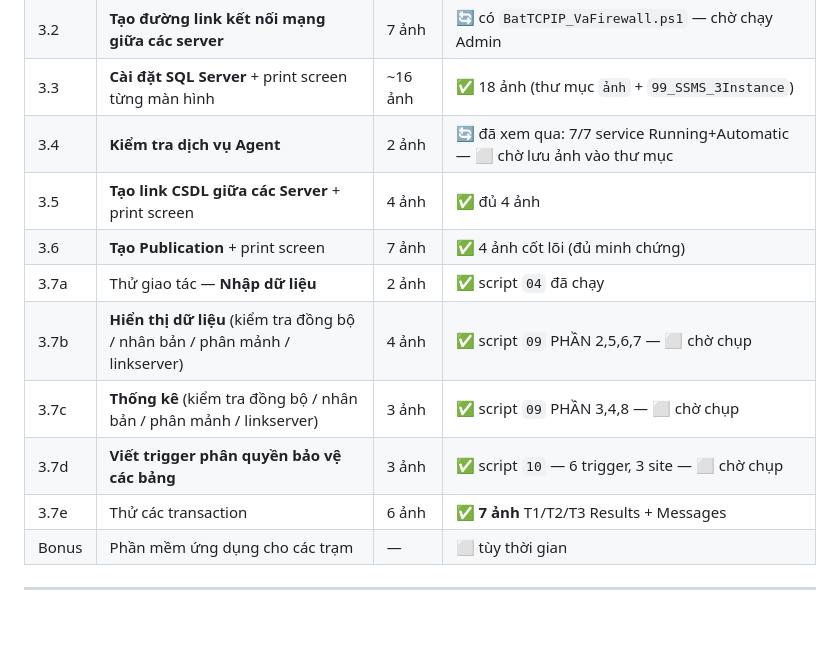
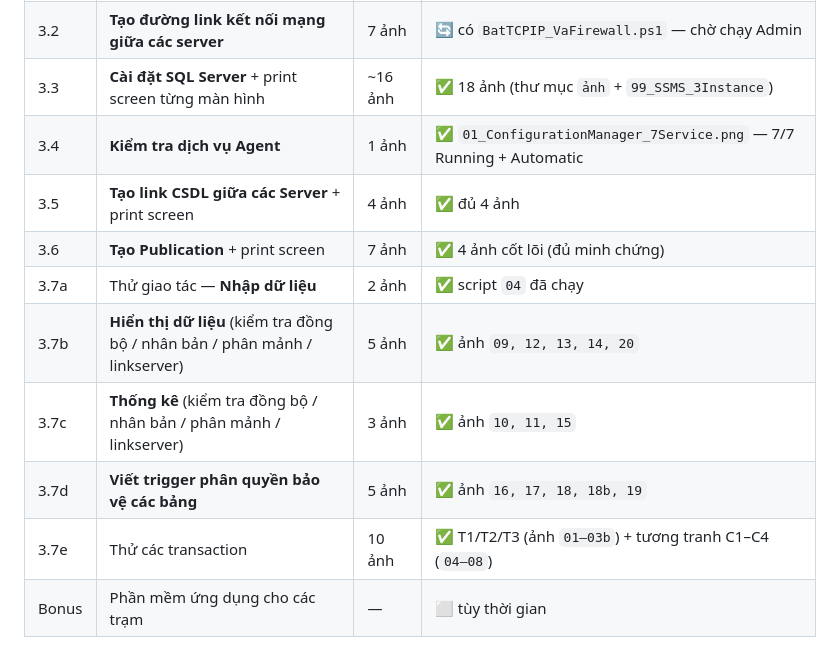
Before and after one commit to TheSang2610/CSDL-Phan-Tan, a Markdown page: Do an cuoi ki/00_CHECKLIST_YEU_CAU.md, the part around the change. Rendered like a GitHub page; blank space fills up the shorter version.

Commit message:
Cập nhật bảng theo dõi cho khớp với ảnh minh chứng đã chụp
Co-Authored-By: Claude Opus 5 <noreply@anthropic.com>

```diff
--- a/Do an cuoi ki/00_CHECKLIST_YEU_CAU.md
+++ b/Do an cuoi ki/00_CHECKLIST_YEU_CAU.md
@@ -96,14 +96,14 @@
 | 3.1 | **Cài đặt VPN** — ZeroTier | 4 ảnh | 🔄 có `HUONG_DAN_ZEROTIER_3MAY.md` — chờ bạn cài |
 | 3.2 | **Tạo đường link kết nối mạng giữa các server** | 7 ảnh | 🔄 có `BatTCPIP_VaFirewall.ps1` — chờ chạy Admin |
 | 3.3 | **Cài đặt SQL Server** + print screen từng màn hình | ~16 ảnh | ✅ 18 ảnh (thư mục `ảnh` + `99_SSMS_3Instance`) |
-| 3.4 | **Kiểm tra dịch vụ Agent** | 2 ảnh | 🔄 đã xem qua: 7/7 service Running+Automatic — ⬜ chờ lưu ảnh vào thư mục |
+| 3.4 | **Kiểm tra dịch vụ Agent** | 1 ảnh | ✅ `01_ConfigurationManager_7Service.png` — 7/7 Running + Automatic |
 | 3.5 | **Tạo link CSDL giữa các Server** + print screen | 4 ảnh | ✅ đủ 4 ảnh |
 | 3.6 | **Tạo Publication** + print screen | 7 ảnh | ✅ 4 ảnh cốt lõi (đủ minh chứng) |
 | 3.7a | Thử giao tác — **Nhập dữ liệu** | 2 ảnh | ✅ script `04` đã chạy |
-| 3.7b | **Hiển thị dữ liệu** (kiểm tra đồng bộ / nhân bản / phân mảnh / linkserver) | 4 ảnh | ✅ script `09` PHẦN 2,5,6,7 — ⬜ chờ chụp |
-| 3.7c | **Thống kê** (kiểm tra đồng bộ / nhân bản / phân mảnh / linkserver) | 3 ảnh | ✅ script `09` PHẦN 3,4,8 — ⬜ chờ chụp |
-| 3.7d | **Viết trigger phân quyền bảo vệ các bảng** | 3 ảnh | ✅ script `10` — 6 trigger, 3 site — ⬜ chờ chụp |
-| 3.7e | Thử các transaction | 6 ảnh | ✅ **7 ảnh** T1/T2/T3 Results + Messages |
+| 3.7b | **Hiển thị dữ liệu** (kiểm tra đồng bộ / nhân bản / phân mảnh / linkserver) | 5 ảnh | ✅ ảnh `09, 12, 13, 14, 20` |
+| 3.7c | **Thống kê** (kiểm tra đồng bộ / nhân bản / phân mảnh / linkserver) | 3 ảnh | ✅ ảnh `10, 11, 15` |
+| 3.7d | **Viết trigger phân quyền bảo vệ các bảng** | 5 ảnh | ✅ ảnh `16, 17, 18, 18b, 19` |
+| 3.7e | Thử các transaction | 10 ảnh | ✅ T1/T2/T3 (ảnh `01–03b`) + tương tranh C1–C4 (`04–08`) |
 | Bonus | Phần mềm ứng dụng cho các trạm | — | ⬜ tùy thời gian |
 
 ---
```
